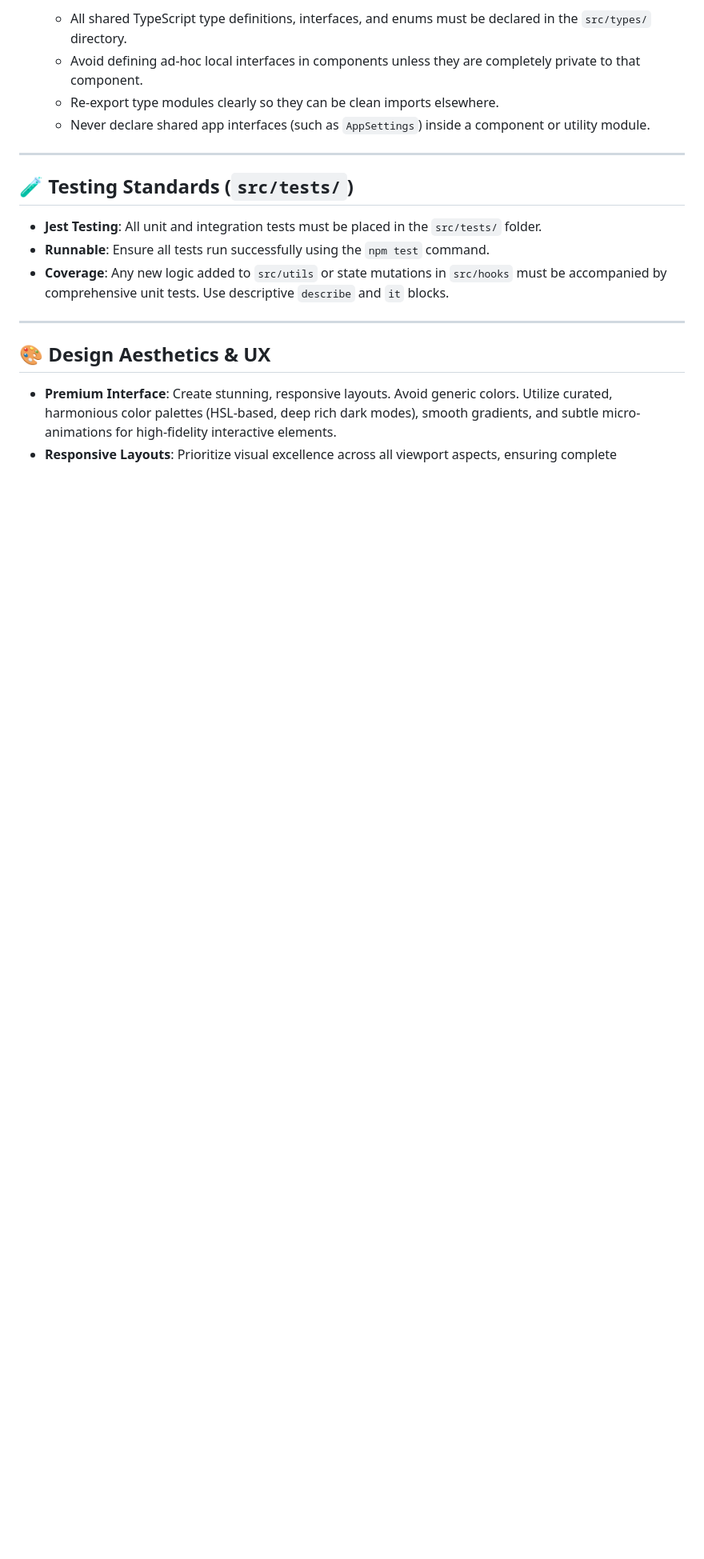
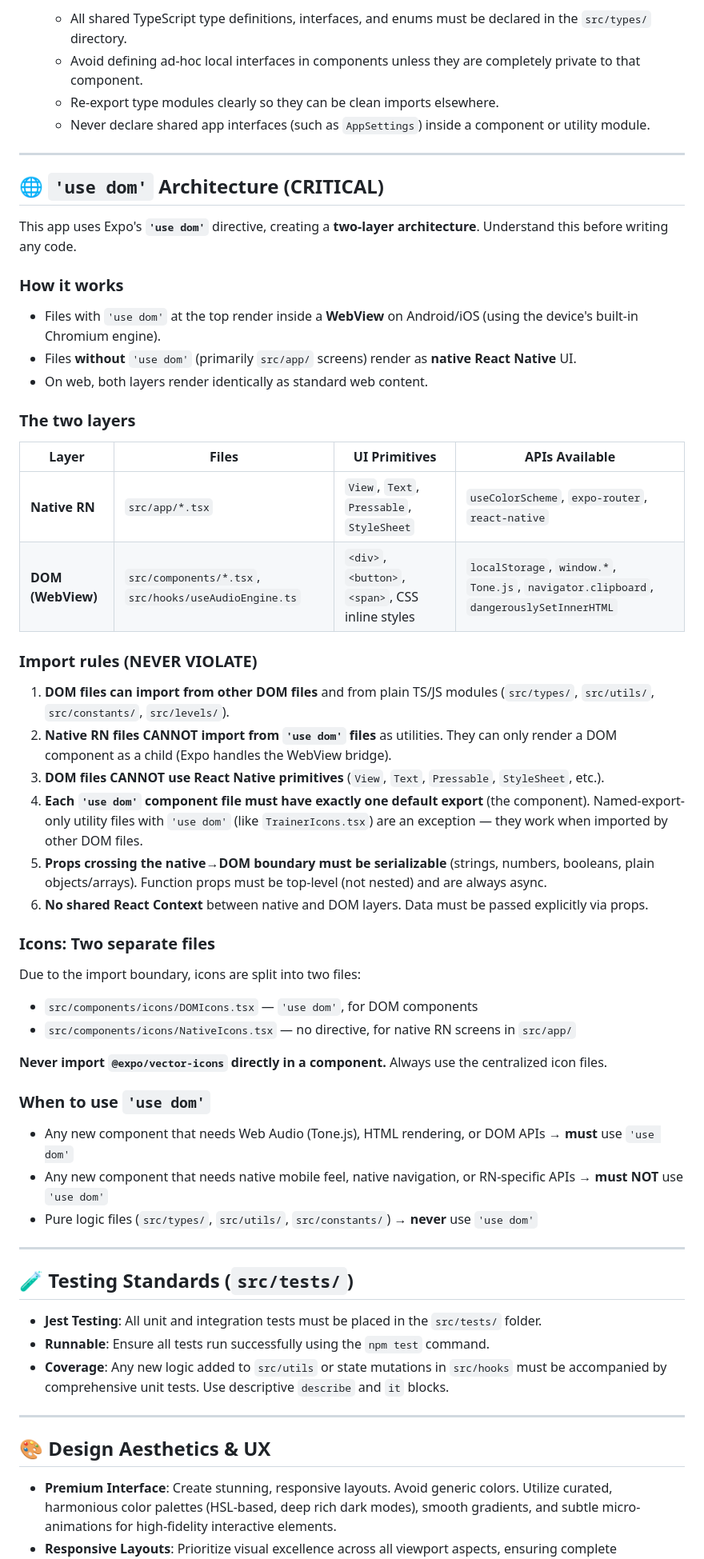
Before and after one commit to raghavmallampalli/play-by-ear, a Markdown page: AGENTS.md, the part around the change. Shown at 80% size. Rendered like a GitHub page; blank space fills up the shorter version.

Commit message:
docs: update AGENTS.md with DOM architecture and icon guidelines

```diff
--- a/AGENTS.md
+++ b/AGENTS.md
@@ -28,6 +28,44 @@ Keep the codebase modular, decoupled, and clean. Avoid long monolithic files (es
    - Avoid defining ad-hoc local interfaces in components unless they are completely private to that component.
    - Re-export type modules clearly so they can be clean imports elsewhere.
    - Never declare shared app interfaces (such as `AppSettings`) inside a component or utility module.
+
+---
+
+## 🌐 `'use dom'` Architecture (CRITICAL)
+
+This app uses Expo's **`'use dom'`** directive, creating a **two-layer architecture**. Understand this before writing any code.
+
+### How it works
+- Files with `'use dom'` at the top render inside a **WebView** on Android/iOS (using the device's built-in Chromium engine).
+- Files **without** `'use dom'` (primarily `src/app/` screens) render as **native React Native** UI.
+- On web, both layers render identically as standard web content.
+
+### The two layers
+
+| Layer | Files | UI Primitives | APIs Available |
+|---|---|---|---|
+| **Native RN** | `src/app/*.tsx` | `View`, `Text`, `Pressable`, `StyleSheet` | `useColorScheme`, `expo-router`, `react-native` |
+| **DOM (WebView)** | `src/components/*.tsx`, `src/hooks/useAudioEngine.ts` | `<div>`, `<button>`, `<span>`, CSS inline styles | `localStorage`, `window.*`, `Tone.js`, `navigator.clipboard`, `dangerouslySetInnerHTML` |
+
+### Import rules (NEVER VIOLATE)
+1. **DOM files can import from other DOM files** and from plain TS/JS modules (`src/types/`, `src/utils/`, `src/constants/`, `src/levels/`).
+2. **Native RN files CANNOT import from `'use dom'` files** as utilities. They can only render a DOM component as a child (Expo handles the WebView bridge).
+3. **DOM files CANNOT use React Native primitives** (`View`, `Text`, `Pressable`, `StyleSheet`, etc.).
+4. **Each `'use dom'` component file must have exactly one default export** (the component). Named-export-only utility files with `'use dom'` (like `TrainerIcons.tsx`) are an exception — they work when imported by other DOM files.
+5. **Props crossing the native→DOM boundary must be serializable** (strings, numbers, booleans, plain objects/arrays). Function props must be top-level (not nested) and are always async.
+6. **No shared React Context** between native and DOM layers. Data must be passed explicitly via props.
+
+### Icons: Two separate files
+Due to the import boundary, icons are split into two files:
+- `src/components/icons/DOMIcons.tsx` — `'use dom'`, for DOM components
+- `src/components/icons/NativeIcons.tsx` — no directive, for native RN screens in `src/app/`
+
+**Never import `@expo/vector-icons` directly in a component.** Always use the centralized icon files.
+
+### When to use `'use dom'`
+- Any new component that needs Web Audio (Tone.js), HTML rendering, or DOM APIs → **must** use `'use dom'`
+- Any new component that needs native mobile feel, native navigation, or RN-specific APIs → **must NOT** use `'use dom'`
+- Pure logic files (`src/types/`, `src/utils/`, `src/constants/`) → **never** use `'use dom'`
 
 ---
 
```
